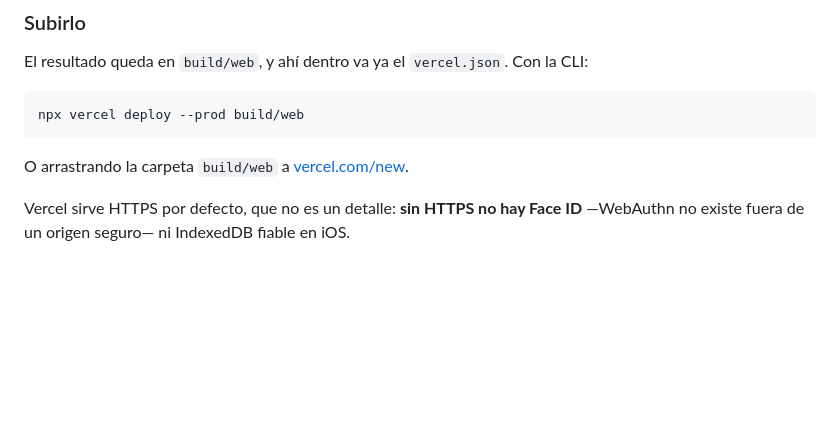
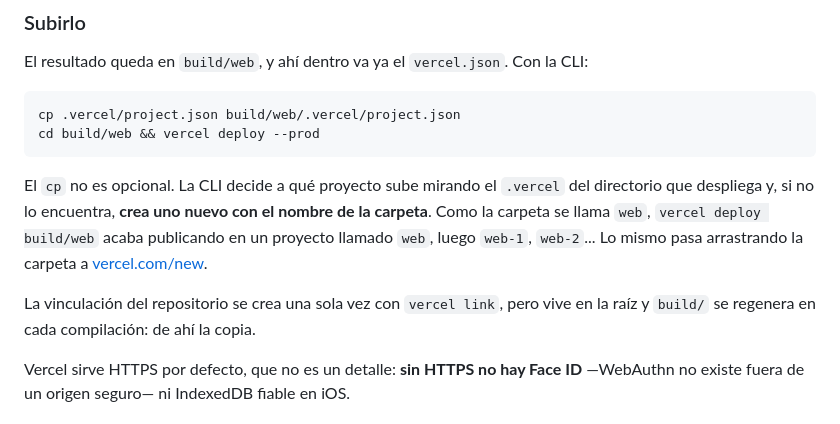
Before and after one commit to AngelSerranoD/hannahswalletapp, a Markdown page: README.md, the part around the change. Drawn GitHub-style; blank space fills up the shorter version.

Commit message:
README: corregir la instrucción de despliegue que duplicaba proyectos
`vercel deploy --prod build/web` no sube al proyecto vinculado: la CLI busca
el `.vercel` dentro de la carpeta que despliega y, al no encontrarlo, crea uno
nuevo con el nombre del directorio. Como se llama `web`, cada despliegue
fabricaba `web`, `web-1`, `web-2`... hasta siete proyectos con la misma app.

Se documenta la copia del `project.json` al build, que es lo que fija el
destino, y por qué hay que repetirla en cada compilación.

Co-Authored-By: Claude Opus 5 <noreply@anthropic.com>

````diff
--- a/README.md
+++ b/README.md
@@ -64,10 +64,18 @@ El resultado queda en `build/web`, y ahí dentro va ya el `vercel.json`. Con la
 CLI:
 
 ```bash
-npx vercel deploy --prod build/web
+cp .vercel/project.json build/web/.vercel/project.json
+cd build/web && vercel deploy --prod
 ```
 
-O arrastrando la carpeta `build/web` a [vercel.com/new](https://vercel.com/new).
+El `cp` no es opcional. La CLI decide a qué proyecto sube mirando el `.vercel`
+del directorio que despliega y, si no lo encuentra, **crea uno nuevo con el
+nombre de la carpeta**. Como la carpeta se llama `web`, `vercel deploy build/web`
+acaba publicando en un proyecto llamado `web`, luego `web-1`, `web-2`... Lo mismo
+pasa arrastrando la carpeta a [vercel.com/new](https://vercel.com/new).
+
+La vinculación del repositorio se crea una sola vez con `vercel link`, pero vive
+en la raíz y `build/` se regenera en cada compilación: de ahí la copia.
 
 Vercel sirve HTTPS por defecto, que no es un detalle: **sin HTTPS no hay
 Face ID** —WebAuthn no existe fuera de un origen seguro— ni IndexedDB fiable en
````
